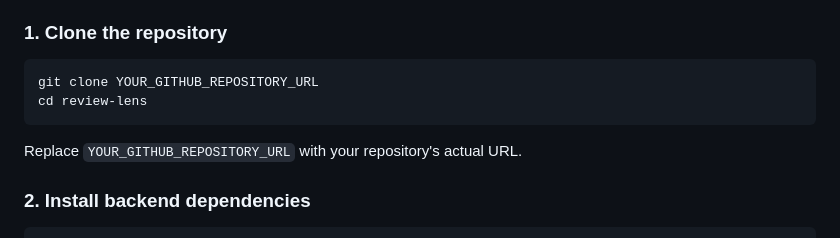
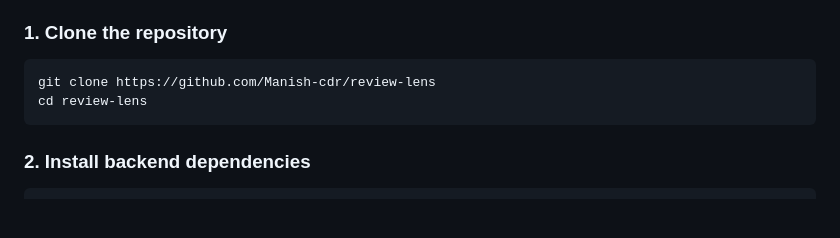
Before and after one commit to Manish-cdr/review-lens, a Markdown page: readme.md, the part around the change. GitHub-like rendering; blank space fills up the shorter version.

Commit message:
Update clone command in README
Updated the clone command with the actual repository URL.

````diff
--- a/readme.md
+++ b/readme.md
@@ -56,11 +56,10 @@ review-lens/
 ### 1. Clone the repository
 
 ```bash
-git clone YOUR_GITHUB_REPOSITORY_URL
+git clone https://github.com/Manish-cdr/review-lens
 cd review-lens
 ```
 
-Replace `YOUR_GITHUB_REPOSITORY_URL` with your repository's actual URL.
 
 ### 2. Install backend dependencies
 
````
